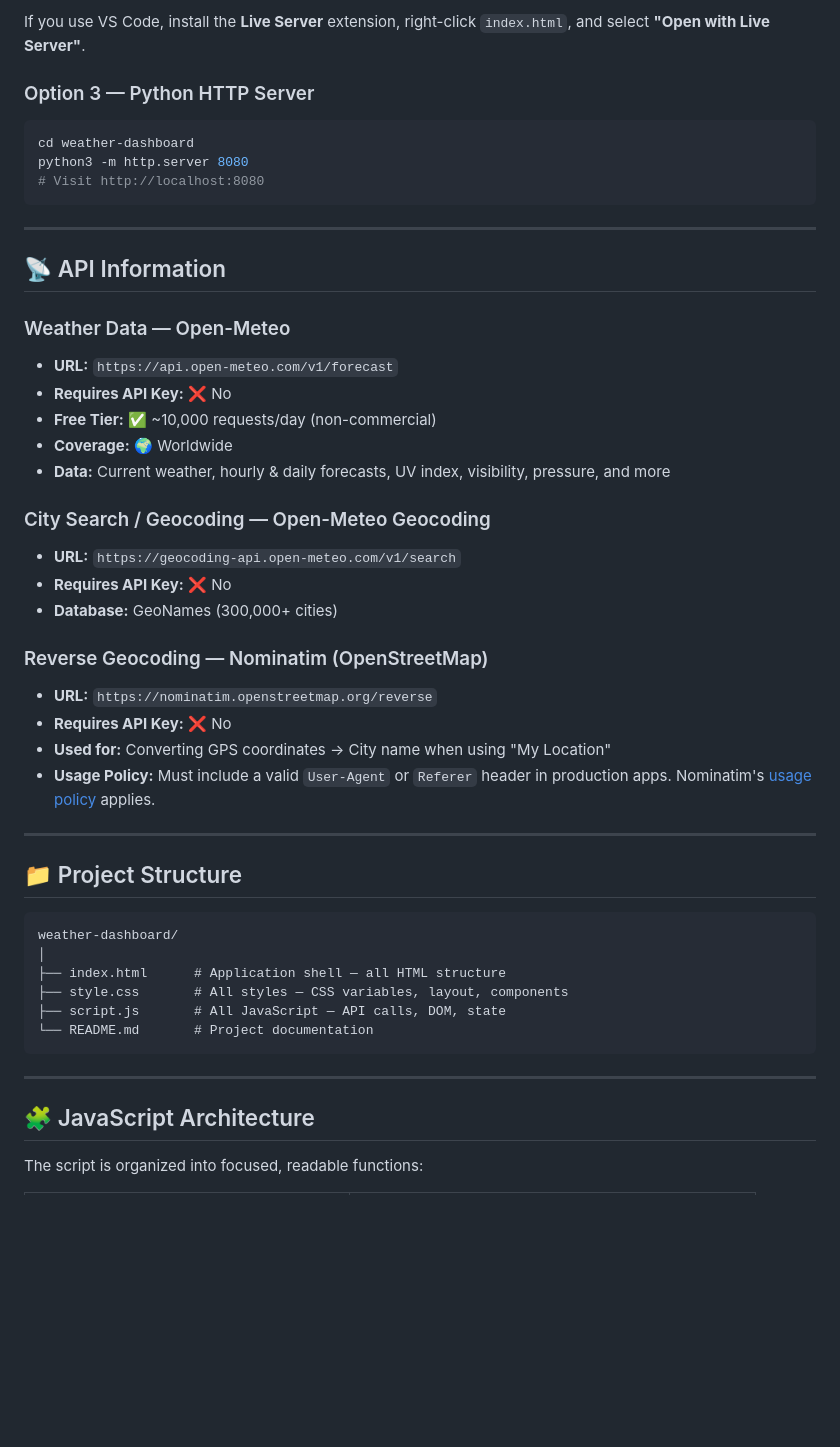
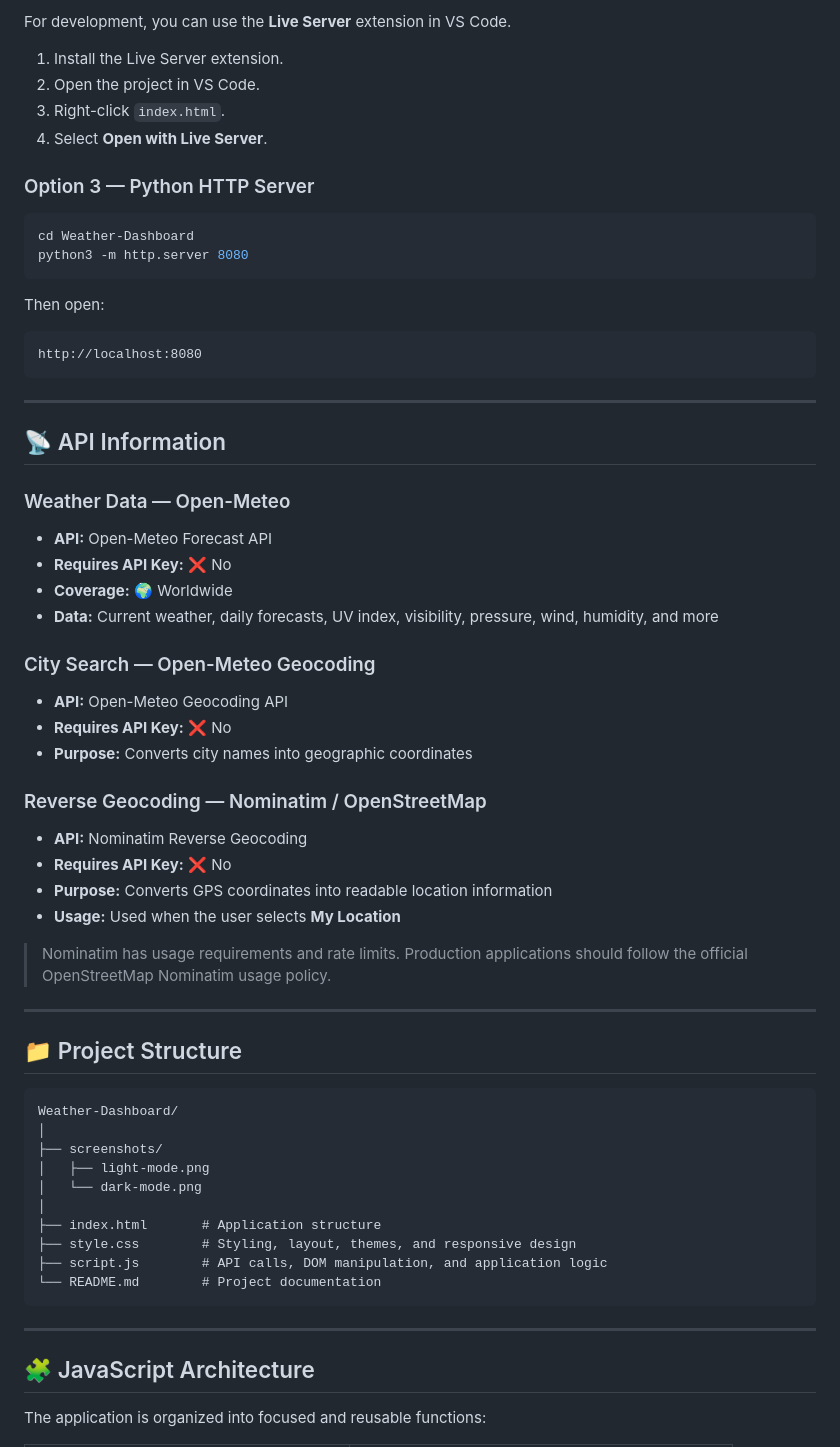
Before and after one commit to NAIFDev1/Weather-Dashboard, a Markdown page: README.md, the part around one of its changes. Rendered like a GitHub page; blank space fills up the shorter version.

````diff
--- a/README.md
+++ b/README.md
@@ -74,12 +73,22 @@ xdg-open index.html
 
-If you use VS Code, install the **Live Server** extension, right-click `index.html`, and select **"Open with Live Server"**.
+For development, you can use the **Live Server** extension in VS Code.
+
+1. Install the Live Server extension.
+2. Open the project in VS Code.
+3. Right-click `index.html`.
+4. Select **Open with Live Server**.
 
 ### Option 3 — Python HTTP Server
 
 ```bash
-cd weather-dashboard
+cd Weather-Dashboard
 python3 -m http.server 8080
-# Visit http://localhost:8080
+```
+
+Then open:
+
+```text
+http://localhost:8080
 ```
 
 ---
@@ -88,41 +97,46 @@ python3 -m http.server 8080
 
 ### Weather Data — Open-Meteo
 
-- **URL:** `https://api.open-meteo.com/v1/forecast`
-- **Requires API Key:** ❌ No
-- **Free Tier:** ✅ ~10,000 requests/day (non-commercial)
-- **Coverage:** 🌍 Worldwide
-- **Data:** Current weather, hourly & daily forecasts, UV index, visibility, pressure, and more
+* **API:** Open-Meteo Forecast API
+* **Requires API Key:** ❌ No
+* **Coverage:** 🌍 Worldwide
+* **Data:** Current weather, daily forecasts, UV index, visibility, pressure, wind, humidity, and more
 
-### City Search / Geocoding — Open-Meteo Geocoding
+### City Search — Open-Meteo Geocoding
 
-- **URL:** `https://geocoding-api.open-meteo.com/v1/search`
-- **Requires API Key:** ❌ No
-- **Database:** GeoNames (300,000+ cities)
+* **API:** Open-Meteo Geocoding API
+* **Requires API Key:** ❌ No
+* **Purpose:** Converts city names into geographic coordinates
 
-### Reverse Geocoding — Nominatim (OpenStreetMap)
+### Reverse Geocoding — Nominatim / OpenStreetMap
 
-- **URL:** `https://nominatim.openstreetmap.org/reverse`
-- **Requires API Key:** ❌ No
-- **Used for:** Converting GPS coordinates → City name when using "My Location"
-- **Usage Policy:** Must include a valid `User-Agent` or `Referer` header in production apps. Nominatim's [usage policy](https://operations.osmfoundation.org/policies/nominatim/) applies.
+* **API:** Nominatim Reverse Geocoding
+* **Requires API Key:** ❌ No
+* **Purpose:** Converts GPS coordinates into readable location information
+* **Usage:** Used when the user selects **My Location**
+
+> Nominatim has usage requirements and rate limits. Production applications should follow the official OpenStreetMap Nominatim usage policy.
 
 ---
 
 ## 📁 Project Structure
 
-```
-weather-dashboard/
+```text
+Weather-Dashboard/
 │
-├── index.html      # Application shell — all HTML structure
-├── style.css       # All styles — CSS variables, layout, components
-├── script.js       # All JavaScript — API calls, DOM, state
-└── README.md       # Project documentation
+├── screenshots/
+│   ├── light-mode.png
+│   └── dark-mode.png
+│
+├── index.html       # Application structure
+├── style.css        # Styling, layout, themes, and responsive design
+├── script.js        # API calls, DOM manipulation, and application logic
+└── README.md        # Project documentation
 ```
 
 ---
 
 ## 🧩 JavaScript Architecture
 
-The script is organized into focused, readable functions:
+The application is organized into focused and reusable functions:
 
````
Also changed, not shown: other parts of README.md (+75 -74 lines).
